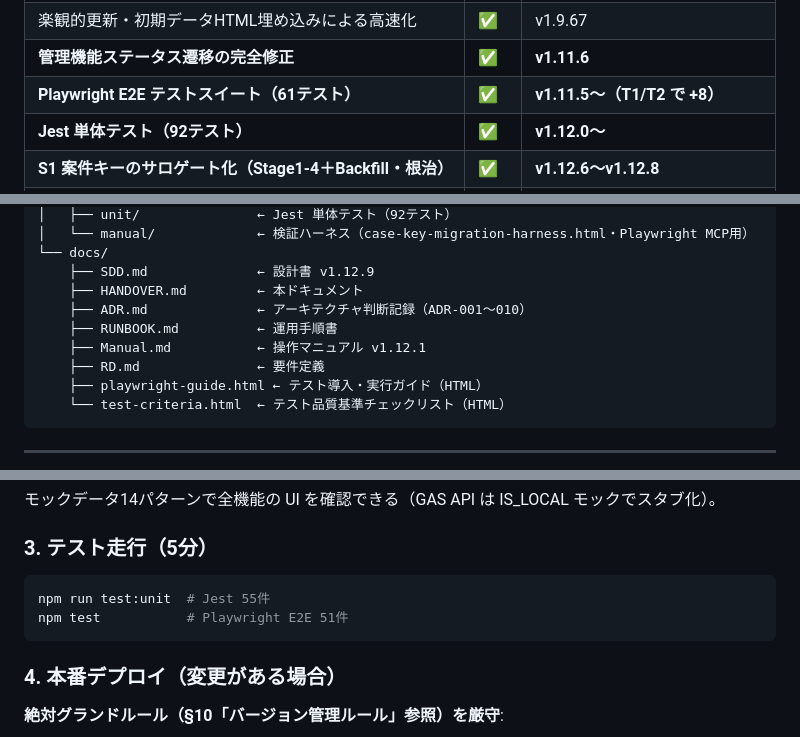
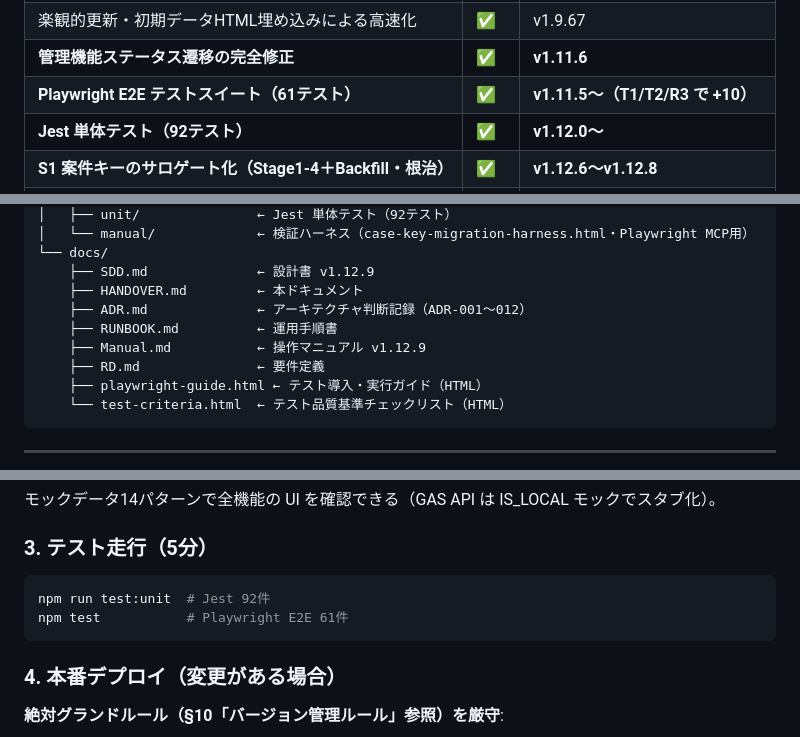
Before and after one commit to knoguchi-ship-it/tadasaposys, a Markdown page: docs/HANDOVER.md, 3 parts joined by grey strips. Rendered like a GitHub page.

Commit message:
docs: 整合性監査の修正（Manual版数 v1.12.1→9・ADR 10→12件・テスト件数 Jest55→92/E2E51→61・E2E59→61・+8→+10）
Co-Authored-By: Claude Opus 4.8 (1M context) <noreply@anthropic.com>

````diff
--- a/docs/HANDOVER.md
+++ b/docs/HANDOVER.md
@@ -78,7 +78,7 @@
 | アプリ内ヘルプ | ✅ | v1.9.83 |
 | 楽観的更新・初期データHTML埋め込みによる高速化 | ✅ | v1.9.67 |
 | **管理機能ステータス遷移の完全修正** | ✅ | **v1.11.6** |
-| **Playwright E2E テストスイート（61テスト）** | ✅ | **v1.11.5〜（T1/T2 で +8）** |
+| **Playwright E2E テストスイート（61テスト）** | ✅ | **v1.11.5〜（T1/T2/R3 で +10）** |
 | **Jest 単体テスト（92テスト）** | ✅ | **v1.12.0〜** |
 | **S1 案件キーのサロゲート化（Stage1-4＋Backfill・根治）** | ✅ | **v1.12.6〜v1.12.8** |
 | **WCAG 2.1 AA color-contrast 全違反修正** | ✅ | **v1.11.5** |
@@ -123,9 +123,9 @@ tadasaposys/
 └── docs/
     ├── SDD.md              ← 設計書 v1.12.9
     ├── HANDOVER.md         ← 本ドキュメント
-    ├── ADR.md              ← アーキテクチャ判断記録（ADR-001〜010）
+    ├── ADR.md              ← アーキテクチャ判断記録（ADR-001〜012）
     ├── RUNBOOK.md          ← 運用手順書
-    ├── Manual.md           ← 操作マニュアル v1.12.1
+    ├── Manual.md           ← 操作マニュアル v1.12.9
     ├── RD.md               ← 要件定義
     ├── playwright-guide.html ← テスト導入・実行ガイド（HTML）
     └── test-criteria.html  ← テスト品質基準チェックリスト（HTML）
@@ -613,8 +613,8 @@ npx serve -s . -l 3000  # → http://localhost:3000
 ### 3. テスト走行（5分）
 
 ```bash
-npm run test:unit  # Jest 55件
-npm test           # Playwright E2E 51件
+npm run test:unit  # Jest 92件
+npm test           # Playwright E2E 61件
 ```
 
 ### 4. 本番デプロイ（変更がある場合）
````
Also changed, not shown: other parts of docs/HANDOVER.md (+2 -2 lines).
